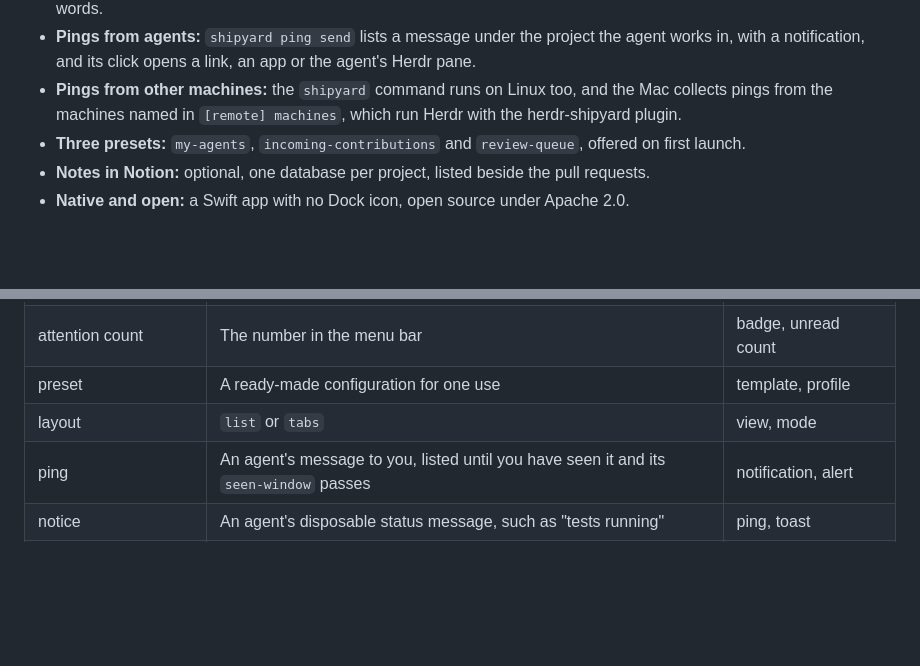
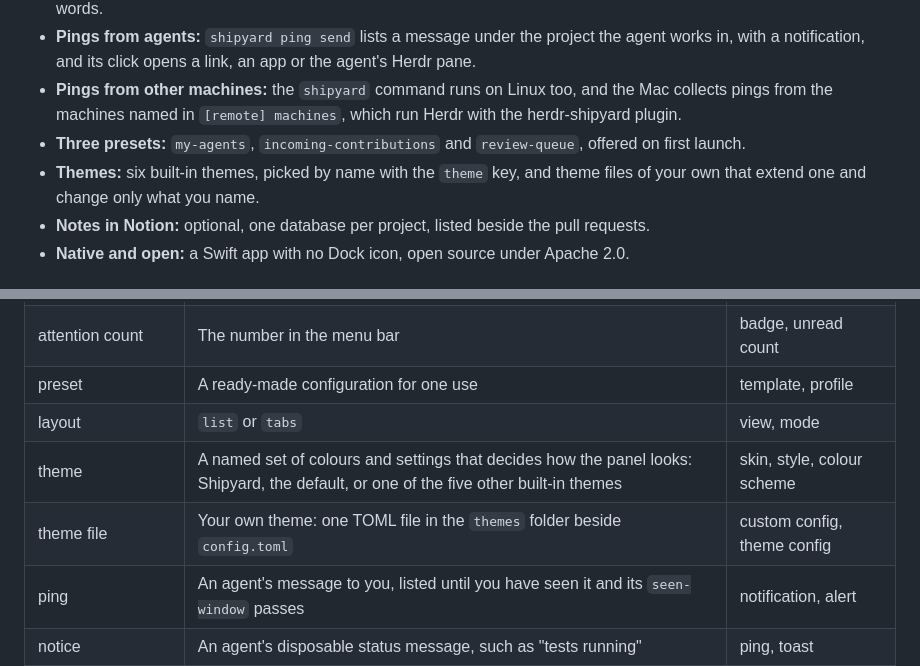
Before and after one commit to yahyabedirhan/shipyard, a Markdown page: docs/messaging.md, 2 parts joined by grey strips. GitHub-like rendering; blank space fills up the shorter version.

```diff
--- a/docs/messaging.md
+++ b/docs/messaging.md
@@ -50,6 +50,7 @@ Each one is true of the code today.
 - **Pings from agents:** `shipyard ping send` lists a message under the project the agent works in, with a notification, and its click opens a link, an app or the agent's Herdr pane.
 - **Pings from other machines:** the `shipyard` command runs on Linux too, and the Mac collects pings from the machines named in `[remote] machines`, which run Herdr with the herdr-shipyard plugin.
 - **Three presets:** `my-agents`, `incoming-contributions` and `review-queue`, offered on first launch.
+- **Themes:** six built-in themes, picked by name with the `theme` key, and theme files of your own that extend one and change only what you name.
 - **Notes in Notion:** optional, one database per project, listed beside the pull requests.
 - **Native and open:** a Swift app with no Dock icon, open source under Apache 2.0.
 
@@ -78,6 +79,8 @@ Use only these words on public surfaces.
 | attention count | The number in the menu bar | badge, unread count |
 | preset | A ready-made configuration for one use | template, profile |
 | layout | `list` or `tabs` | view, mode |
+| theme | A named set of colours and settings that decides how the panel looks: Shipyard, the default, or one of the five other built-in themes | skin, style, colour scheme |
+| theme file | Your own theme: one TOML file in the `themes` folder beside `config.toml` | custom config, theme config |
 | ping | An agent's message to you, listed until you have seen it and its `seen-window` passes | notification, alert |
 | notice | An agent's disposable status message, such as "tests running" | ping, toast |
 | notification | The macOS banner shipyard posts when a rule matches | ping, alert |
```
Also changed, not shown: README.md (+2 -2 lines), docs/configuration.md (+1 -1 lines).
